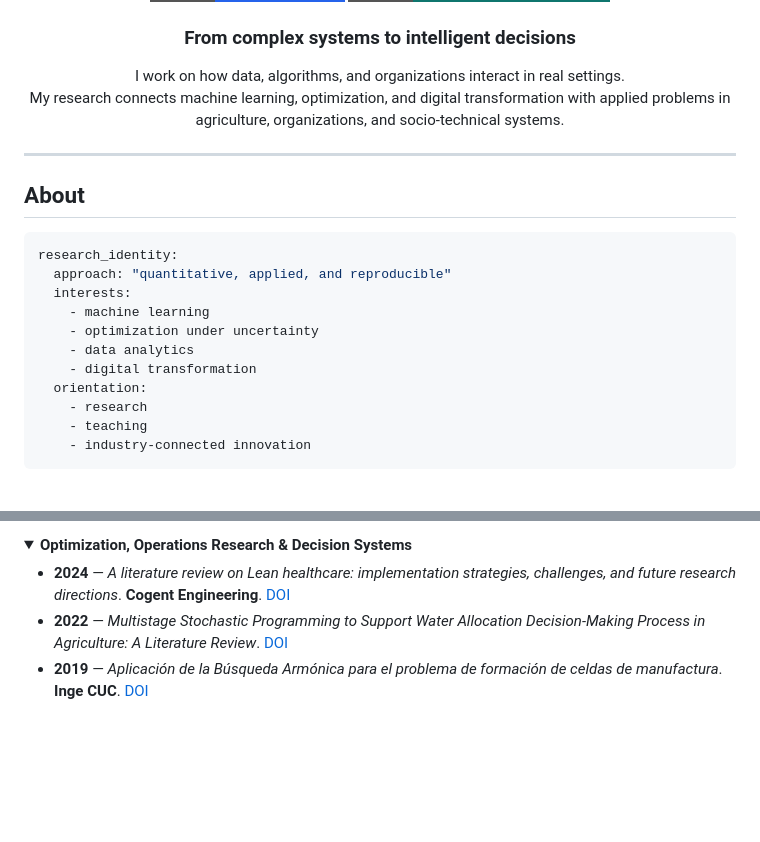
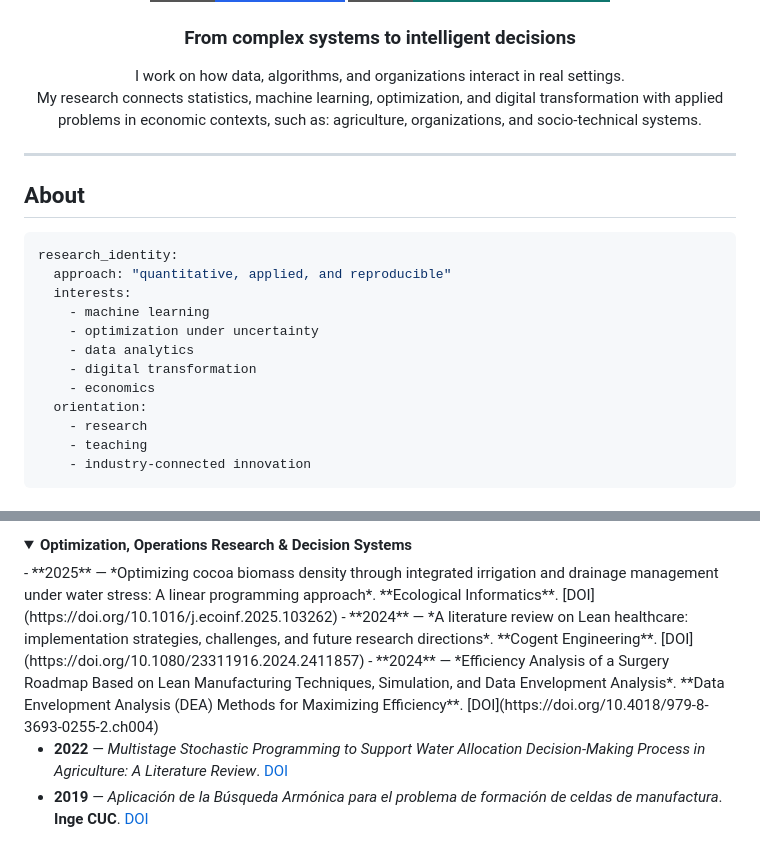
Before and after one commit to eitt/eitt, a Markdown page: README.md, 2 parts joined by grey strips. Drawn GitHub-style; folded sections open; badges without logos; blank space fills up the shorter version.

Commit message:
Revise research description and add publication
Updated research focus to include economics and added a new publication reference.

```diff
--- a/README.md
+++ b/README.md
@@ -16,7 +16,7 @@
 
 <p align="center">
   I work on how data, algorithms, and organizations interact in real settings.<br>
-  My research connects machine learning, optimization, and digital transformation with applied problems in agriculture, organizations, and socio-technical systems.
+  My research connects statistics, machine learning, optimization, and digital transformation with applied problems in economic contexts, such as: agriculture, organizations, and socio-technical systems.
 </p>
 
 ---
@@ -31,6 +31,7 @@ research_identity:
     - optimization under uncertainty
     - data analytics
     - digital transformation
+    - economics
   orientation:
     - research
     - teaching
@@ -60,8 +61,10 @@ research_identity:
 
 <details>
   <summary><b>Optimization, Operations Research & Decision Systems</b></summary>
+- **2025** — *Optimizing cocoa biomass density through integrated irrigation and drainage management under water stress: A linear programming approach*. **Ecological Informatics**. [DOI](https://doi.org/10.1016/j.ecoinf.2025.103262)
+- **2024** — *A literature review on Lean healthcare: implementation strategies, challenges, and future research directions*. **Cogent Engineering**. [DOI](https://doi.org/10.1080/23311916.2024.2411857)
+- **2024** — *Efficiency Analysis of a Surgery Roadmap Based on Lean Manufacturing Techniques, Simulation, and Data Envelopment Analysis*. **Data Envelopment Analysis (DEA) Methods for Maximizing Efficiency**. [DOI](https://doi.org/10.4018/979-8-3693-0255-2.ch004)
 
-- **2024** — *A literature review on Lean healthcare: implementation strategies, challenges, and future research directions*. **Cogent Engineering**. [DOI](https://doi.org/10.1080/23311916.2024.2411857)
 - **2022** — *Multistage Stochastic Programming to Support Water Allocation Decision-Making Process in Agriculture: A Literature Review*. [DOI](https://doi.org/10.3390/IOCAG2022-12307)
 - **2019** — *Aplicación de la Búsqueda Armónica para el problema de formación de celdas de manufactura*. **Inge CUC**. [DOI](https://doi.org/10.17981/ingecuc.15.2.2019.15)
 
```
